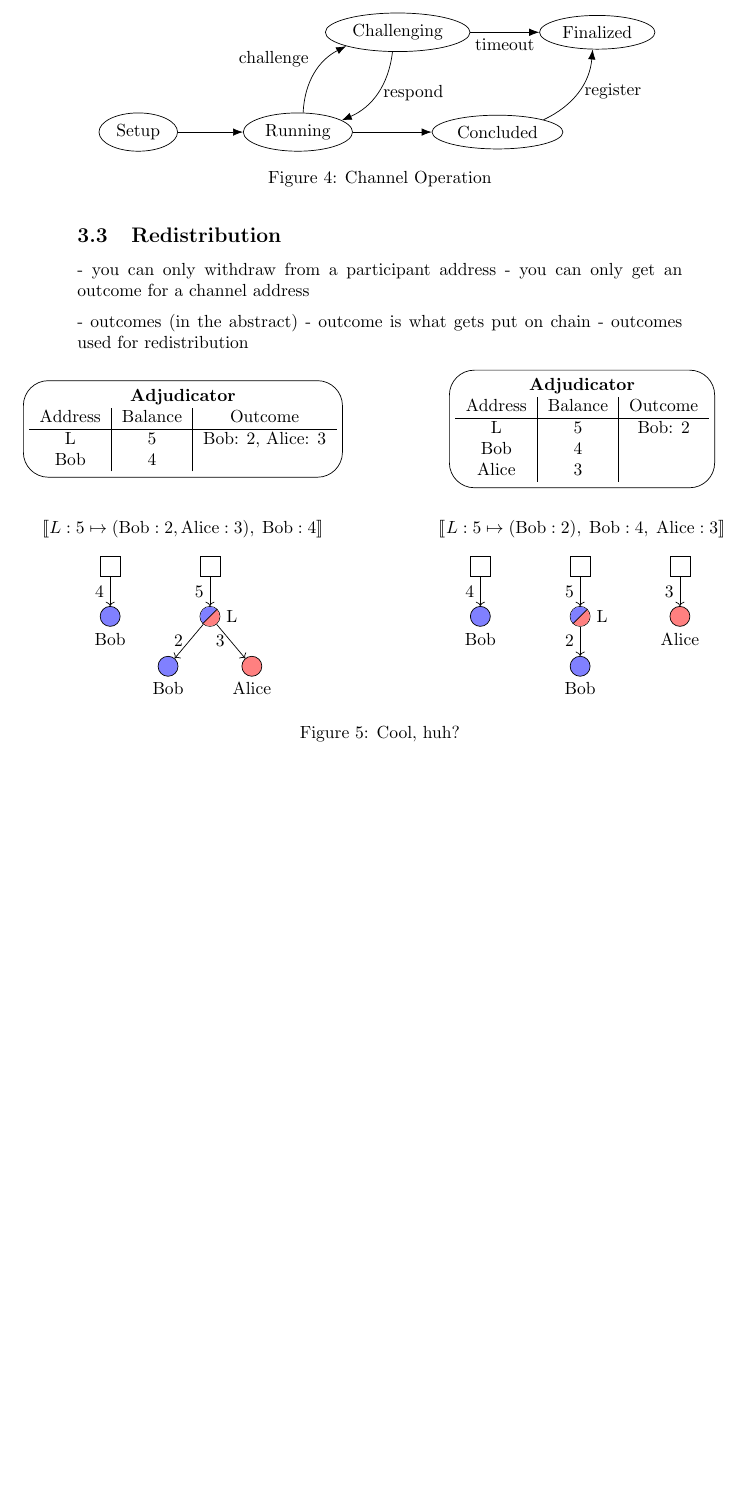
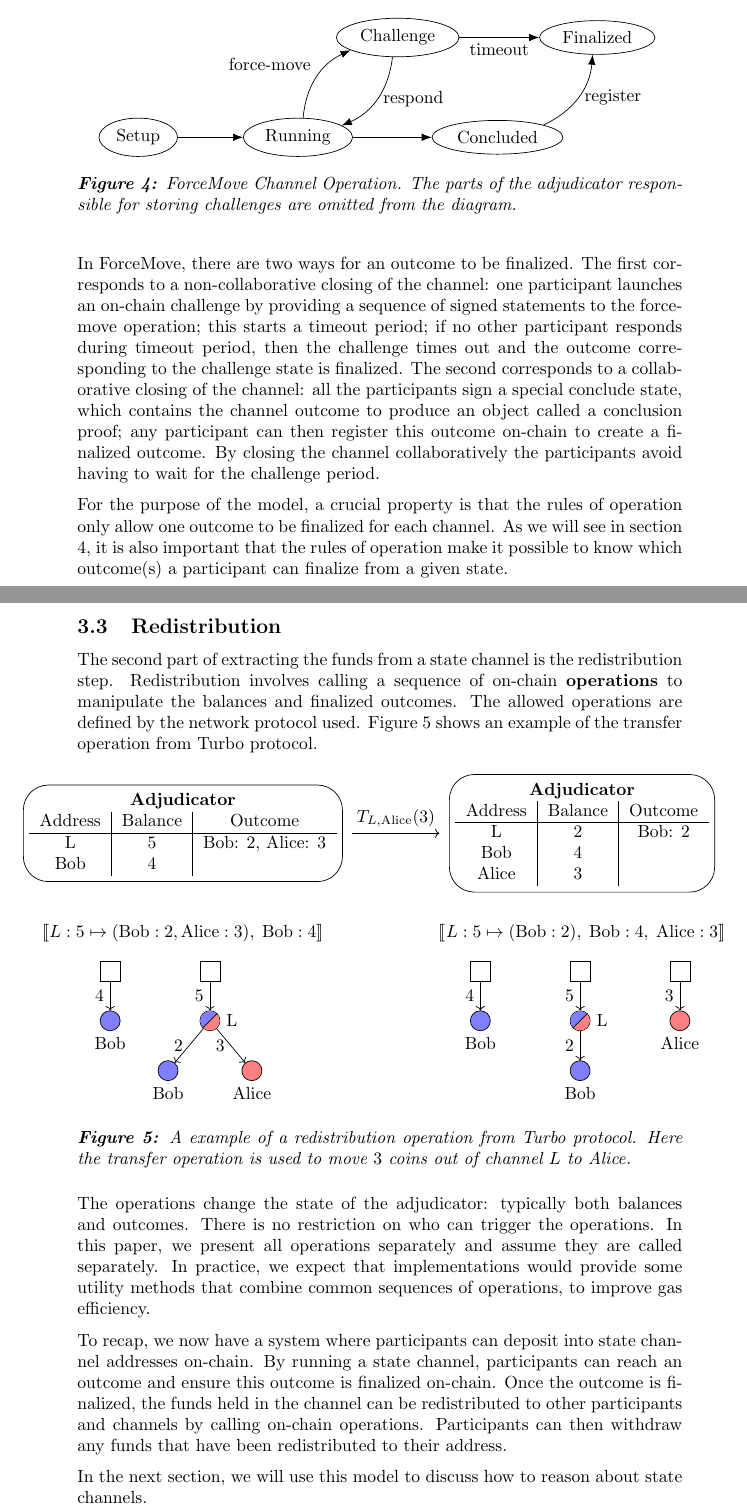
Before and after one commit to magmo/nitro-paper, a LaTeX paper (main.tex, which reads figures/channel-operation.tex, figures/redistribution.tex): part of page 6 of 20 before the commit and two parts of pages 6 and 7 of 21 after it, the two joined at a grey line, cut so that both start at the same text, the shorter picture padded with empty space. Compiled offline with pdfLaTeX.

Commit message:
Redistribution section

```diff
--- a/figures/channel-operation.tex
+++ b/figures/channel-operation.tex
@@ -5,7 +5,7 @@
   \node (Setup) at (-0.8,0) {Setup};
   \node (Running) at (0,0) {Running};
   \node (Concluded) at (1, 0) {Concluded};
-  \node (Challenge) at (0.5, 1) {Challenging};
+  \node (Challenge) at (0.5, 1) {Challenge};
   \node (Finalized) at (1.5, 1) {Finalized};
 
   \begin{scope}[-{Latex[length=2mm]}]
@@ -13,7 +13,7 @@
     \draw (Setup) to (Running);
     \draw (Running) to (Concluded);
     \draw (Concluded) edge[bend right] node[midway, right] {register} (Finalized);
-    \draw (Running) edge[bend left] node[midway,above left] {challenge} (Challenge) ;
+    \draw (Running) edge[bend left] node[midway,above left] {force-move} (Challenge) ;
     \draw (Challenge) edge[bend left] node[right] {respond} (Running);
     \draw (Challenge) edge node[midway, below] {timeout} (Finalized) ;
   \end{scope}
--- a/figures/redistribution.tex
+++ b/figures/redistribution.tex
@@ -1,6 +1,6 @@
 
 \begin{tikzpicture}[x=8cm, y=2cm]
-  \node[draw=black, rounded corners=0.5cm] (adj0) at (0, 0) {
+  \node[draw=black, rounded corners=0.5cm, outer sep=0.2cm] (adj0) at (0, 0) {
     \begin{tabular}{c|c|c}
       \multicolumn{3}{c}{\textbf{Adjudicator}} \\
       Address & Balance & Outcome \\
@@ -11,16 +11,18 @@
     \end{tabular}
   };
 
-  \node[draw=black, rounded corners=0.5cm] (adj0) at (1, 0) {
+  \node[draw=black, rounded corners=0.5cm, outer sep=0.2cm] (adj1) at (1, 0) {
     \begin{tabular}{c|c|c}
       \multicolumn{3}{c}{\textbf{Adjudicator}} \\
       Address & Balance & Outcome \\
       \hline
-      L & 5 & Bob: 2 \\
+      L & 2 & Bob: 2 \\
       Bob & 4 \\
       Alice & 3 \\
     \end{tabular}
   };
+
+  \draw[->] (adj0) edge node[midway, above] { $\transfer{L}{\text{Alice}}{3}$} (adj1);
 
   \node (not0) at (0, -1) { $\adj{\holds{L}{5}{\alloc{\text{Bob}: 2, \text{Alice}: 3}}, \;\holds{\text{Bob}}{4}{}}$ };
   \node (not0) at (1, -1) { $\adj{\holds{L}{5}{\alloc{\text{Bob}: 2}}, \;\holds{\text{Bob}}{4}{}, \; \holds{\text{Alice}}{3}{}}$ };
--- a/main.tex
+++ b/main.tex
@@ -4,6 +4,7 @@
 \usepackage{xparse}
 \input{channel-diagrams}
 \usetikzlibrary{patterns, decorations.pathreplacing}
+\usepackage[format=plain, labelfont={bf,it}, textfont=it]{caption}
 
 
 % \usepackage{draftwatermark}
@@ -178,24 +192,55 @@ The total coins held by the smart contract should always equal the sum of the ba
 \begin{figure}[h]\centering
   \input{figures/channel-operation}
 
-  \caption{Channel Operation}\label{fig:modes}
+  \caption{
+    ForceMove Channel Operation.
+    The parts of the adjudicator responsible for storing challenges are omitted from the diagram.
+  }\label{fig:modes}
 \end{figure}
 
-- operation + finalization
+In ForceMove, there are two ways for an outcome to be finalized.
+The first corresponds to a non-collaborative closing of the channel:
+one participant launches an on-chain challenge by providing a sequence of signed statements to the force-move operation;
+this starts a timeout period;
+if no other participant responds during timeout period, then the challenge times out and the outcome
+corresponding to the challenge state is finalized.
+The second corresponds to a collaborative closing of the channel:
+all the participants sign a special conclude state, which contains the channel outcome to
+produce an object called a conclusion proof;
+any participant can then register this outcome on-chain to create a finalized outcome.
+By closing the channel collaboratively the participants avoid having to wait for the challenge period.
 
+For the purpose of the model, a crucial property is that the rules of operation only allow one outcome to be finalized for each channel.
+As we will see in section \ref{sec:reasoning}, it is also important that the rules of operation make it possible to know which outcome(s) a participant can finalize from a given state.
 
 \subsection{Redistribution}
 
-- you can only withdraw from a participant address
-- you can only get an outcome for a channel address
-
-- outcomes (in the abstract) - outcome is what gets put on chain
-- outcomes used for redistribution
+The second part of extracting the funds from a state channel is the redistribution step.
+Redistribution involves calling a sequence of on-chain \textbf{operations} to manipulate
+the balances and finalized outcomes.
+The allowed operations are defined by the network protocol used.
+Figure \ref{fig:redistribution} shows an example of the transfer operation from Turbo protocol.
 
 \begin{figure}[h]\centering
   \makebox[\textwidth][c]{\input{figures/redistribution}}
-  \caption{Cool, huh?}
+  \caption{
+    A example of a redistribution operation from Turbo protocol.
+    Here the transfer operation is used to move $3$ coins out of channel $L$ to Alice.
+  }\label{fig:redistribution}
 \end{figure}
+
+The operations change the state of the adjudicator: typically both balances and outcomes.
+There is no restriction on who can trigger the operations.
+In this paper, we present all operations separately and assume they are called separately.
+In practice, we expect that implementations would provide some utility methods that combine
+common sequences of operations, to improve gas efficiency.
+
+To recap, we now have a system where participants can deposit into state channel addresses on-chain.
+By running a state channel, participants can reach an outcome and ensure this outcome is finalized on-chain.
+Once the outcome is finalized, the funds held in the channel can be redistributed to other participants and channels by calling on-chain operations.
+Participants can then withdraw any funds that have been redistributed to their address.
+
+In the next section, we will use this model to discuss how to reason about state channels.
 
 \section{Reasoning about State Channels}\label{sec:reasoning}
 
```
Also changed, not shown: figures/outcome-notation.tex (+6 -6 lines), main.pdf, main.tex (54 more changed lines).
